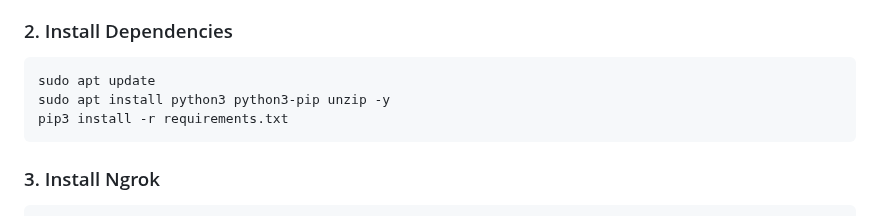
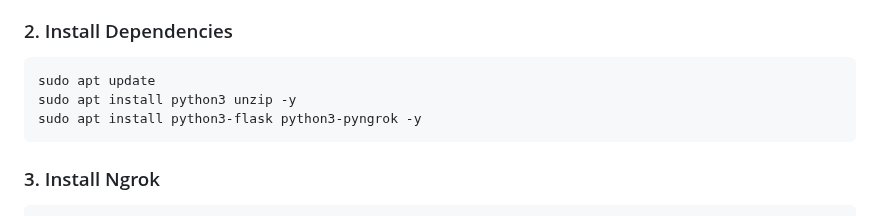
Before and after one commit to ekomsSavior/XSS-BABE, a Markdown page: README.md, the part around the change. GitHub-like rendering.

````diff
--- a/README.md
+++ b/README.md
@@ -24,8 +24,8 @@ cd XSS-BABE
 
 ```bash
 sudo apt update
-sudo apt install python3 python3-pip unzip -y
-pip3 install -r requirements.txt
+sudo apt install python3 unzip -y
+sudo apt install python3-flask python3-pyngrok -y
 ```
 
 ### 3. Install Ngrok
````
